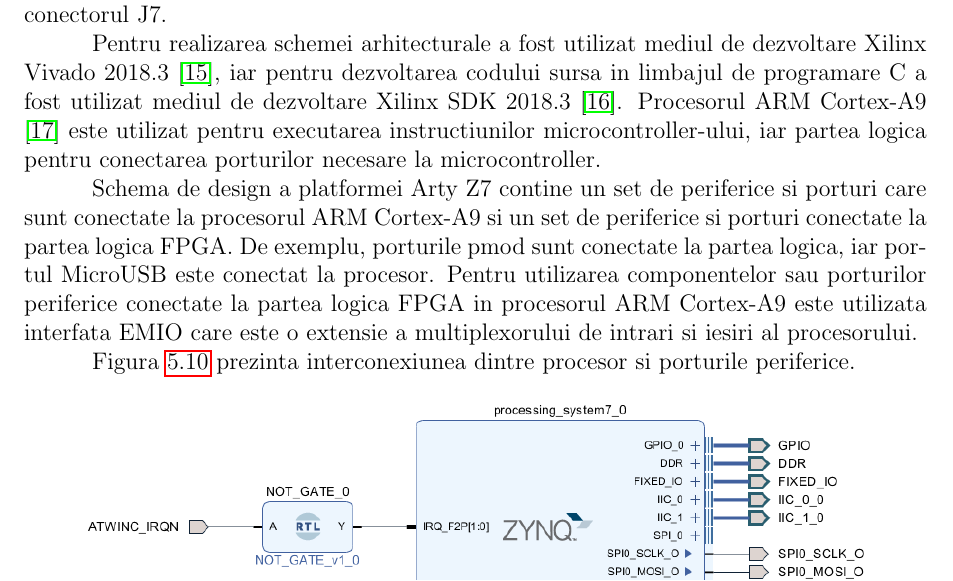
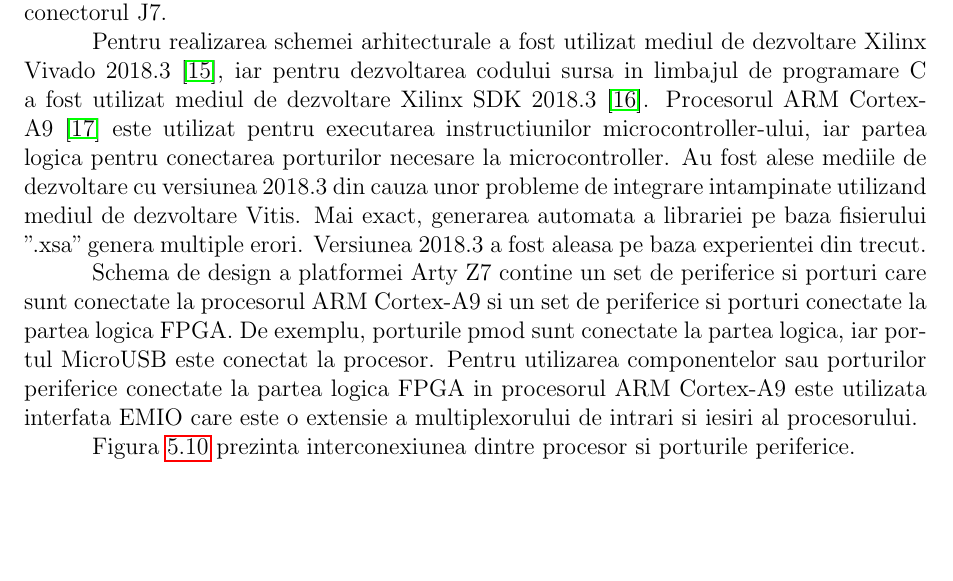
Before and after one commit to Coposescu/IoTDocumentation, a LaTeX thesis (templateLaTeX-Rom-2024/templateLaTeX-Rom/licenta.tex, which reads templateLaTeX-Rom-2024/templateLaTeX-Rom/proiectare_implementare.tex): part of page 51 of 64, cut so that both start at the same text, the shorter picture padded with empty space. Compiled offline with pdfLaTeX.

Commit message:
Added reason for using vivado and sdk version 2018.3 and not Vitis

```diff
--- a/templateLaTeX-Rom-2024/templateLaTeX-Rom/proiectare_implementare.tex
+++ b/templateLaTeX-Rom-2024/templateLaTeX-Rom/proiectare_implementare.tex
@@ -300,9 +300,11 @@
 Conectorii Pmod de pe placa de dezvoltare Arty Z7 ofera pini pentru alimentarea cu 3.3V. Senzorul SPS30 trebuie alimentat la tensiunea de 5V care este disponibila pe
 conectorul J7.
 
-Pentru realizarea schemei arhitecturale a fost utilizat mediul de dezvoltare Xilinx Vivado 2018.3 \cite{zynq7000ug892}, iar pentru dezvoltarea codului sursa in limbajul de programare C
-a fost utilizat mediul de dezvoltare Xilinx SDK 2018.3 \cite{zynq7000ug1145}. Procesorul ARM Cortex-A9 \cite{zynq7000ug585} este utilizat pentru executarea instructiunilor microcontroller-ului,
-iar partea logica pentru conectarea porturilor necesare la microcontroller.
+Pentru realizarea schemei arhitecturale a fost utilizat mediul de dezvoltare Xilinx Vivado 2018.3 \cite{zynq7000ug892}, iar pentru dezvoltarea codului sursa in limbajul
+de programare C a fost utilizat mediul de dezvoltare Xilinx SDK 2018.3 \cite{zynq7000ug1145}. Procesorul ARM Cortex-A9 \cite{zynq7000ug585} este utilizat pentru
+executarea instructiunilor microcontroller-ului, iar partea logica pentru conectarea porturilor necesare la microcontroller. Au fost alese mediile de dezvoltare cu
+versiunea 2018.3 din cauza unor probleme de integrare intampinate utilizand mediul de dezvoltare Vitis. Mai exact, generarea automata a librariei pe baza fisierului
+".xsa" genera multiple erori. Versiunea 2018.3 a fost aleasa pe baza experientei din trecut.
 
 Schema de design a platformei Arty Z7 contine un set de periferice si porturi care sunt conectate la procesorul ARM Cortex-A9 si un set de periferice si porturi
 conectate la partea logica FPGA. De exemplu, porturile pmod sunt conectate la partea logica, iar portul MicroUSB este conectat la procesor. Pentru utilizarea
```
